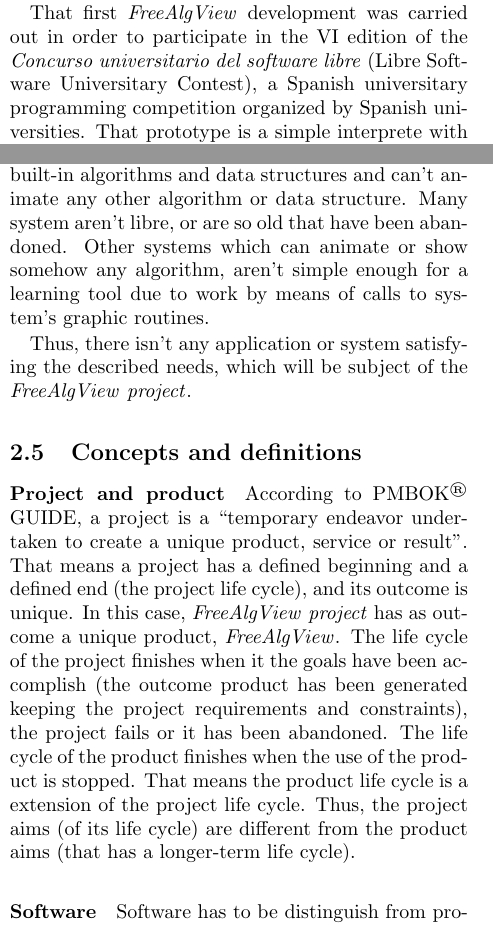
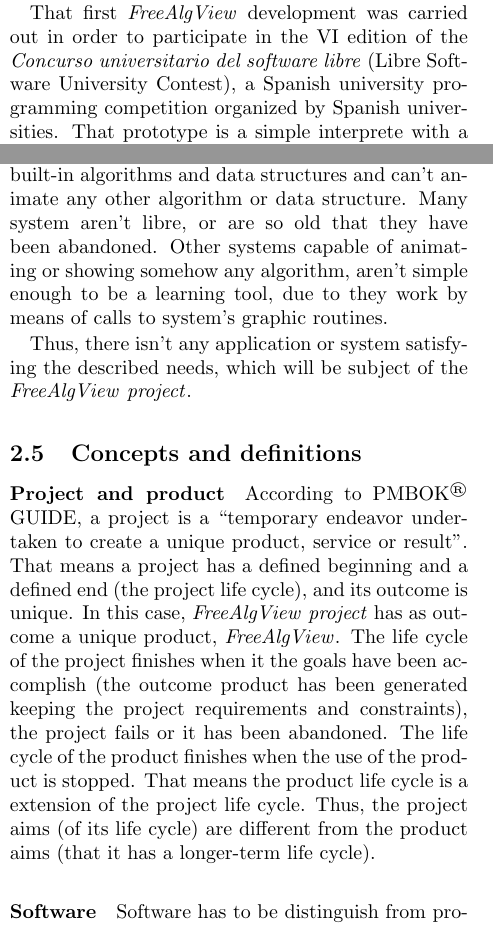
Before and after one commit to Peregring-lk/FreeAlgView-project-doc, a LaTeX document (project-charter-en.tex): two parts of the columns of pages 1 and 2 of 6, joined at a grey line, cut so that both start at the same text. Compiled offline with pdfLaTeX.

Commit message:
More corrections to the project charter

```diff
--- a/project-charter-en.tex
+++ b/project-charter-en.tex
@@ -34,8 +34,8 @@
 
 That first \fav development was carried out in order to participate in the
 VI edition of the \textit{Concurso universitario del software libre}
-(Libre Software Universitary Contest), a Spanish
-universitary programming competition organized by Spanish
+(Libre Software University Contest), a Spanish
+university programming competition organized by Spanish
 universities. That prototype is a simple interprete with a simple
 graphic interface. Its operation is very simple: the user has to write
 an algorithm in a interpreted language designed to \fav (intermediate
@@ -110,10 +110,10 @@
 and other related system, there isn't any system that meets the
 thinking traits for \fav. The most modern systems have built-in
 algorithms and data structures and can't animate any other algorithm
-or data structure. Many system aren't libre, or are so old that have
-been abandoned. Other systems which can animate or show somehow any
-algorithm, aren't simple enough for a learning tool due to work by
-means of calls to system's graphic routines.
+or data structure. Many system aren't libre, or are so old that they
+have been abandoned. Other systems capable of animating or showing
+somehow any algorithm, aren't simple enough to be a learning tool, due
+to they work by means of calls to system's graphic routines.
 
 Thus, there isn't any application or system satisfying the
 described needs, which will be subject of the \favp.
@@ -130,7 +130,7 @@
 been abandoned. The life cycle of the product finishes when the use of
 the product is stopped. That means the product life cycle is a
 extension of the project life cycle. Thus, the project aims (of its
-life cycle) are different from the product aims (that has a
+life cycle) are different from the product aims (that it has a
 longer-term life cycle).
 
 \paragraph{Software}
```
Also changed, not shown: project-charter-en.tex (2 more changed lines).
